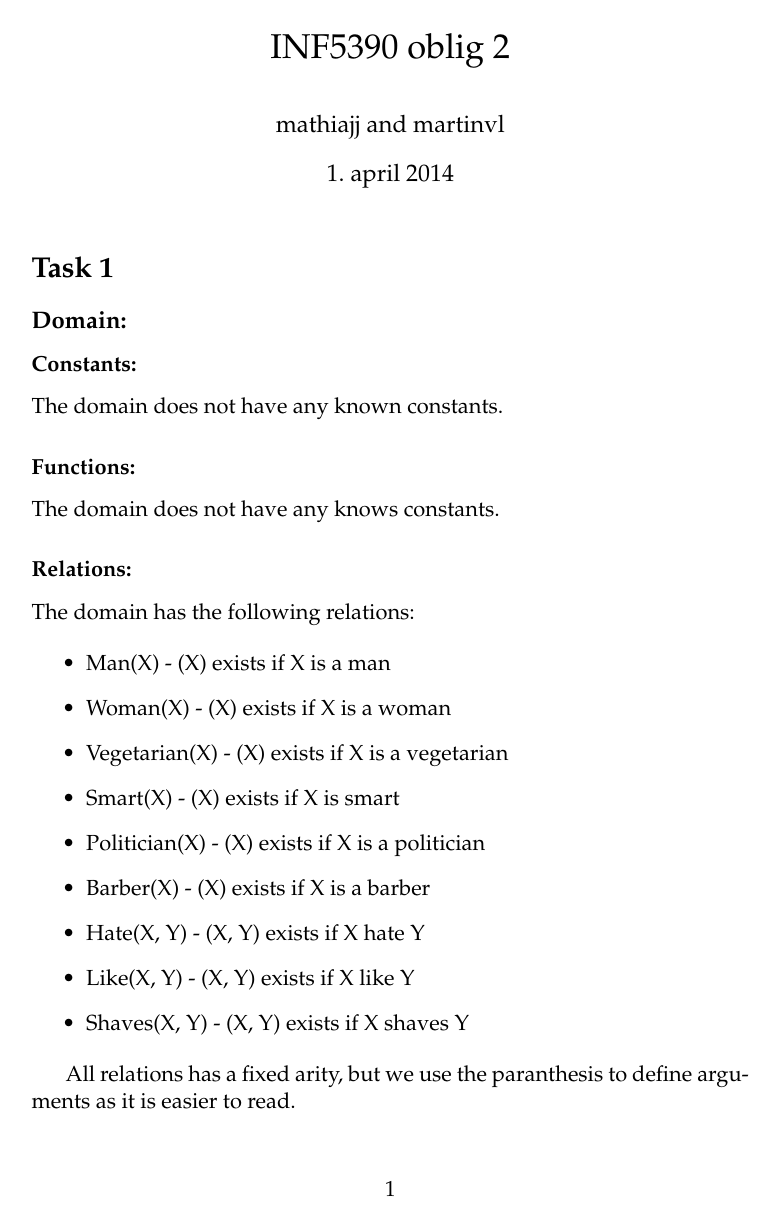
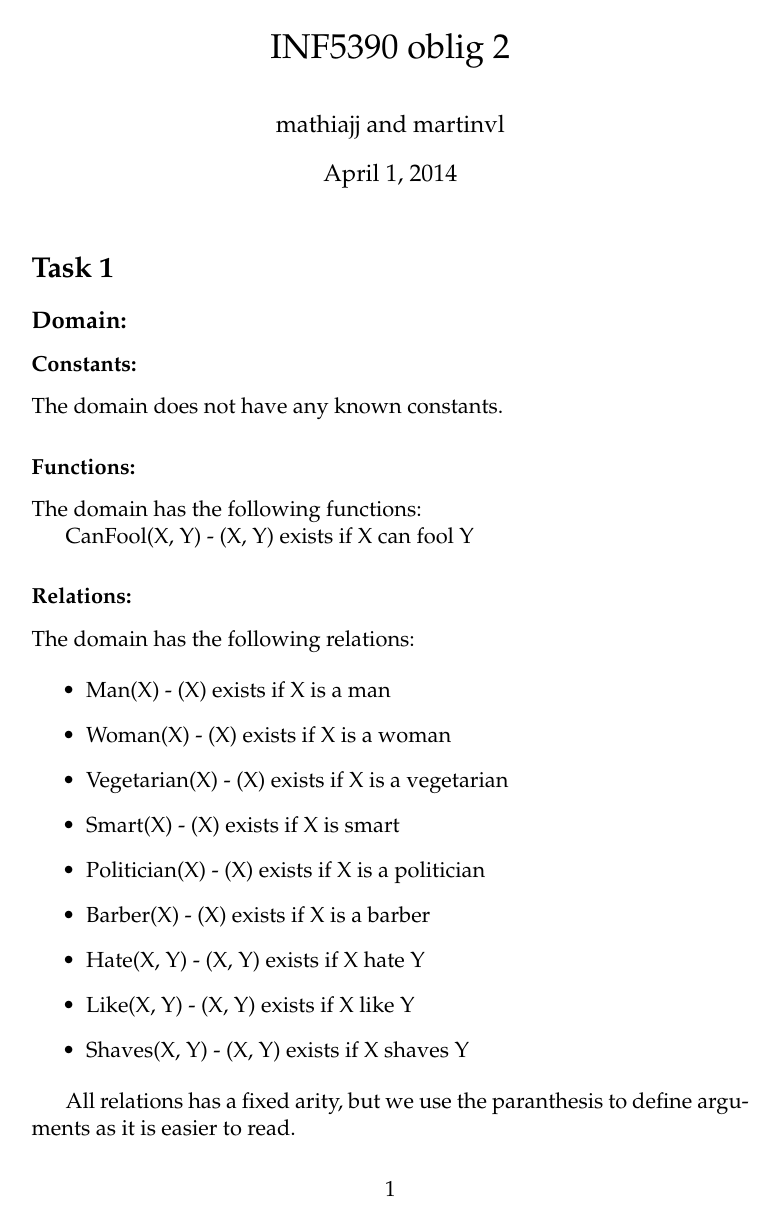
Before and after one commit to martinvl/AI-oblig-2, a LaTeX document (oblig2.tex): page 1 of 2. Compiled offline with pdfLaTeX.

Commit message:
Fixed errors and added 1e. I am uncertain about the time fix (using variable T, but it is not completely useless.)

```diff
--- a/oblig2.tex
+++ b/oblig2.tex
@@ -1,6 +1,5 @@
-\documentclass[11pt,norsk,a4paper]{article}
-
-\usepackage[latin1]{inputenc}
+\documentclass[a4paper, english, 11pt]{article}
+\usepackage[utf8]{inputenc}
 \usepackage[T1]{fontenc}
 \usepackage{babel,graphicx,mathpple,textcomp,varioref}
 \usepackage{amssymb, amsmath}
@@ -10,6 +9,23 @@
 \usepackage{listings}
 \usepackage{color}
 \usepackage{subfig}
+\usepackage{listings}
+
+\usepackage{hyperref}
+\hypersetup{
+    colorlinks,
+    citecolor=black,
+    filecolor=black,
+    linkcolor=black,
+    urlcolor=black
+}
+\lstset{
+  language=C,
+  basicstyle=\footnotesize,
+  keywordstyle=\color[rgb]{0,0,1},
+  commentstyle=\color[rgb]{0.133,0.545,0.133},
+  stringstyle=\color[rgb]{0.627,0.126,0.941},
+}
 
 \DeclareGraphicsRule{.tif}{png}{.png}{`convert #1 `dirname #1`/`basename #1 .tif`.png}
 
@@ -55,7 +72,9 @@ The domain does not have any known constants.
 
 \subsubsection*{Functions:}
 
-The domain does not have any knows constants.
+The domain has the following functions:
+
+CanFool(X, Y) - (X, Y) exists if X can fool Y
 
 \subsubsection*{Relations:}
 
```
Also changed, not shown: oblig2.tex (7 more changed lines).
